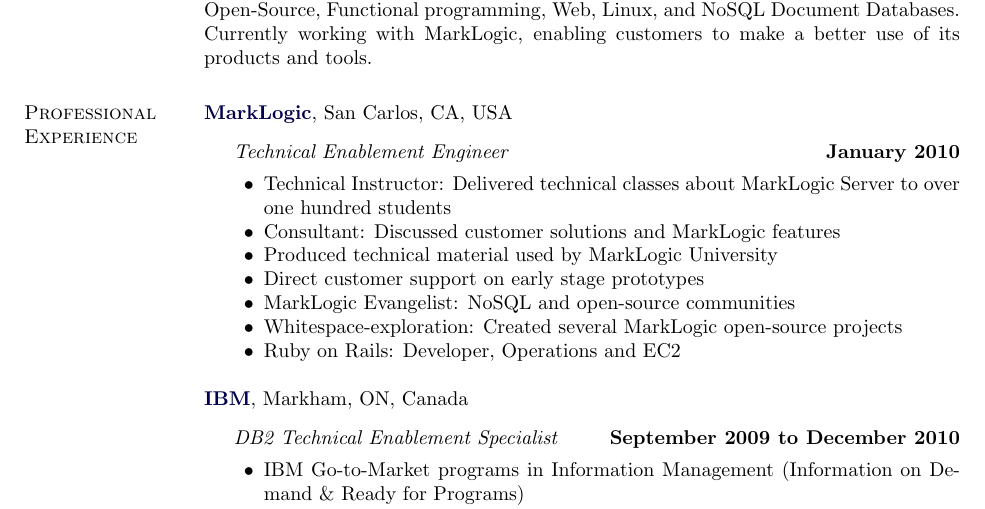
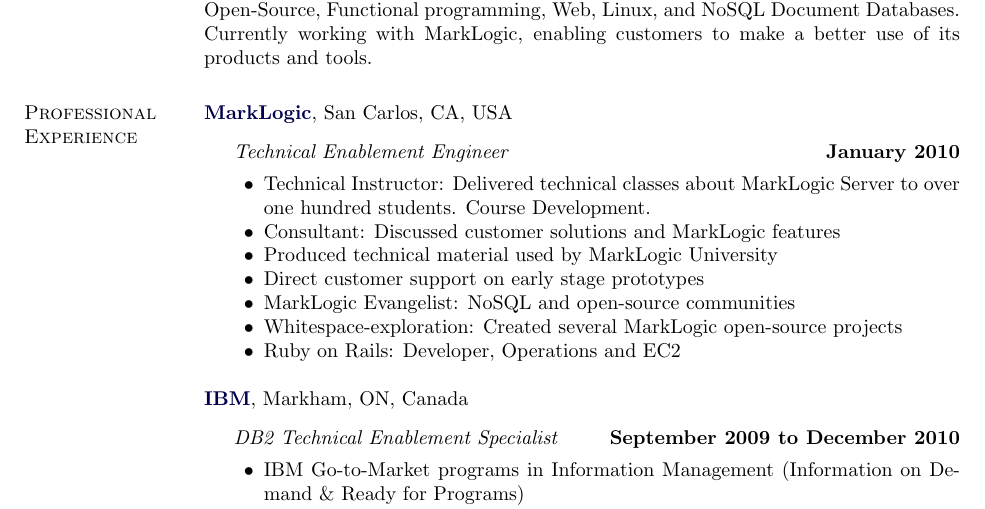
Before and after one commit to dscape/NunoJobResume, a LaTeX CV (nunojob-resume.tex): part of page 1 of 3, cut so that both start at the same text. Compiled offline with pdfLaTeX.

Commit message:
changed resume to add course development

```diff
--- a/nunojob-resume.tex
+++ b/nunojob-resume.tex
@@ -214,7 +214,7 @@
   \item[] \textit{Technical Enablement Engineer}%
           \hfill \textbf{January 2010}
   \begin{innerlist}
-\item Technical Instructor: Delivered technical classes about MarkLogic Server to over one hundred students
+\item Technical Instructor: Delivered technical classes about MarkLogic Server to over one hundred students. Course Development.
 \item Consultant: Discussed customer solutions and MarkLogic features
 \item Produced technical material used by MarkLogic University
 \item Direct customer support on early stage prototypes
```
Also changed, not shown: nunojob-resume.md (+1 -1 lines), nunojob-resume.pdf.
